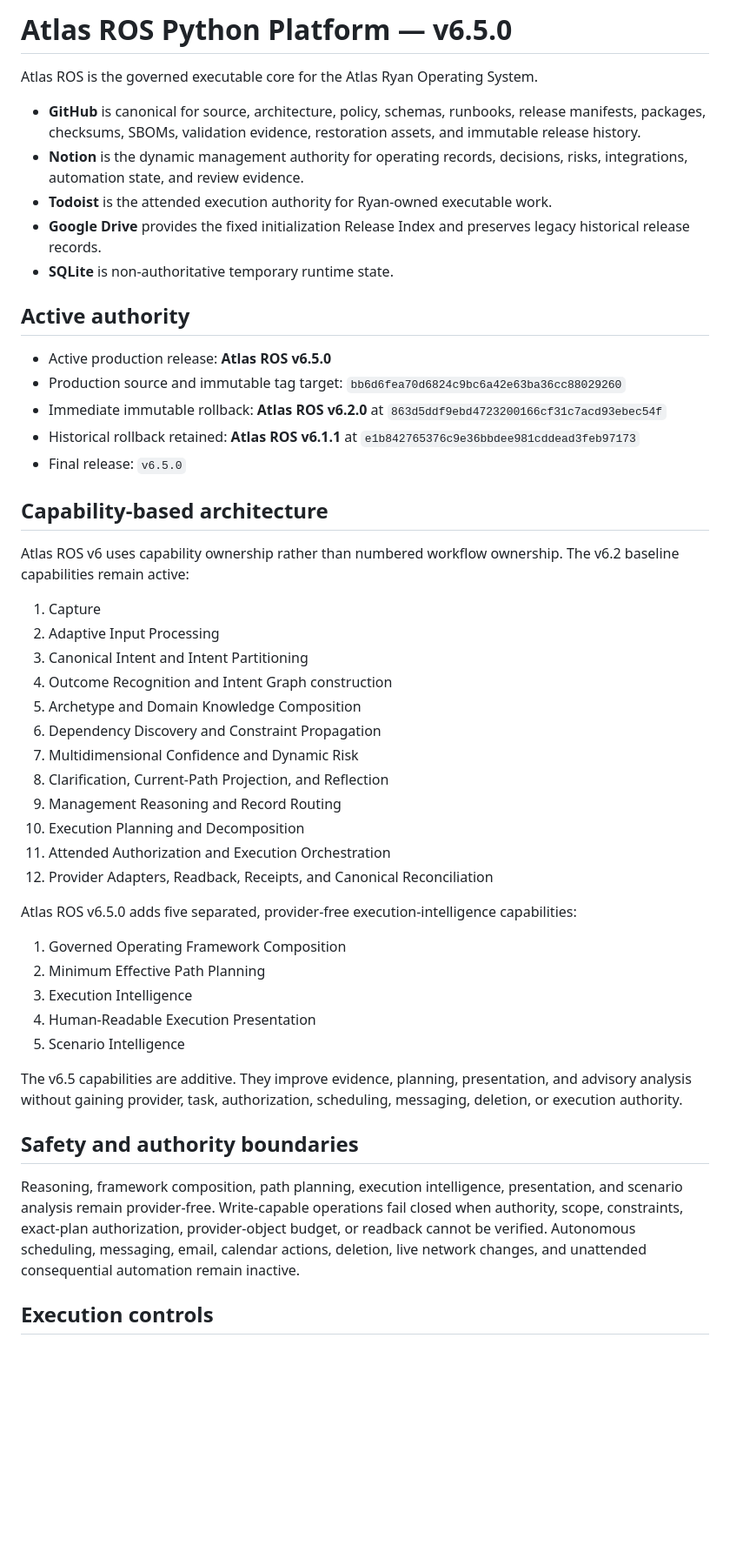
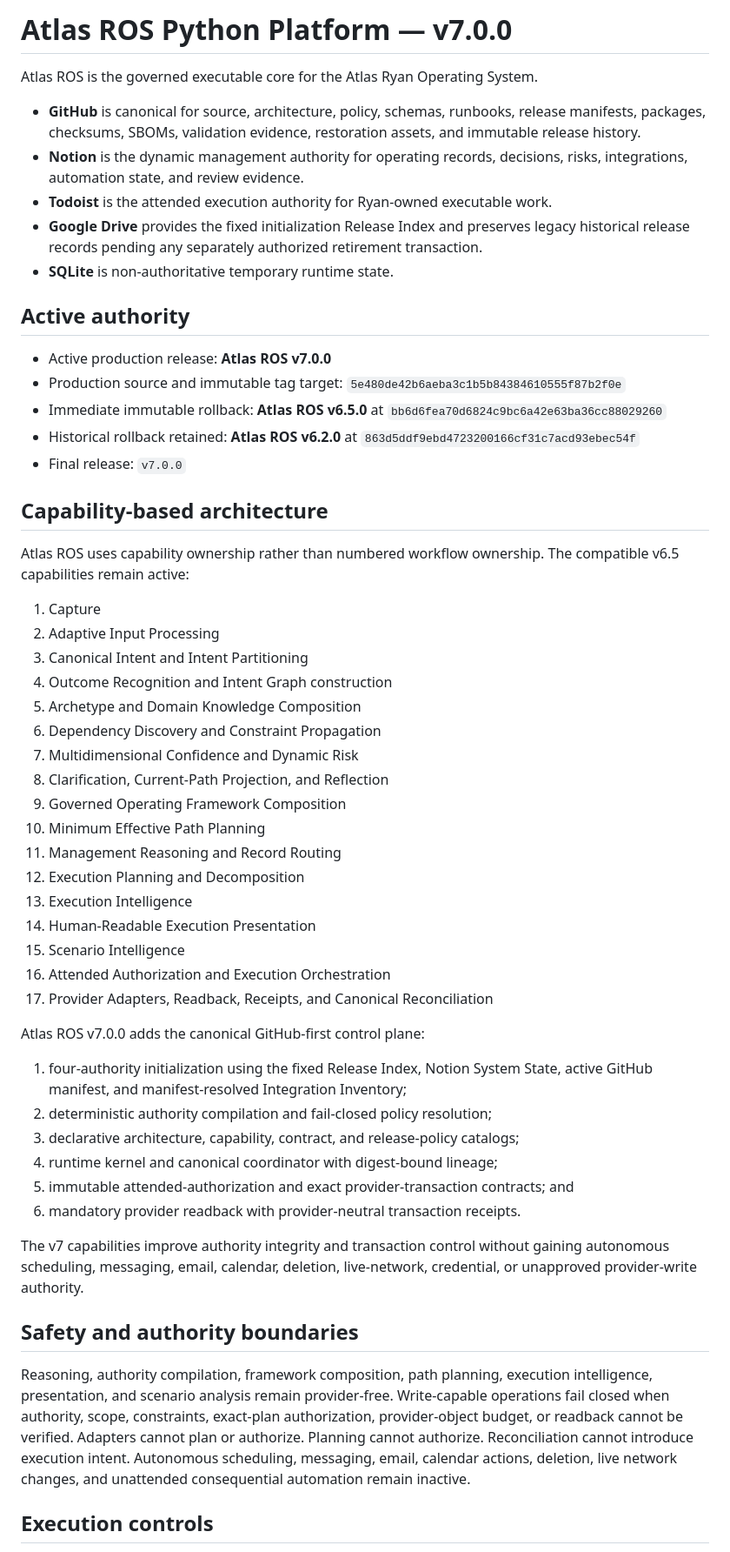
Before and after one commit to Ryan9876/atlas-ros, a Markdown page: README.md, the part around one of its changes. Shown at 87% size. Drawn GitHub-style; blank space fills up the shorter version.

Commit message:
docs: activate Atlas ROS v7.0.0 overview

```diff
--- a/README.md
+++ b/README.md
@@ -1,24 +1,24 @@
-# Atlas ROS Python Platform — v6.5.0
+# Atlas ROS Python Platform — v7.0.0
 
 Atlas ROS is the governed executable core for the Atlas Ryan Operating System.
 
 - **GitHub** is canonical for source, architecture, policy, schemas, runbooks, release manifests, packages, checksums, SBOMs, validation evidence, restoration assets, and immutable release history.
 - **Notion** is the dynamic management authority for operating records, decisions, risks, integrations, automation state, and review evidence.
 - **Todoist** is the attended execution authority for Ryan-owned executable work.
-- **Google Drive** provides the fixed initialization Release Index and preserves legacy historical release records.
+- **Google Drive** provides the fixed initialization Release Index and preserves legacy historical release records pending any separately authorized retirement transaction.
 - **SQLite** is non-authoritative temporary runtime state.
 
 ## Active authority
 
-- Active production release: **Atlas ROS v6.5.0**
-- Production source and immutable tag target: `bb6d6fea70d6824c9bc6a42e63ba36cc88029260`
-- Immediate immutable rollback: **Atlas ROS v6.2.0** at `863d5ddf9ebd4723200166cf31c7acd93ebec54f`
-- Historical rollback retained: **Atlas ROS v6.1.1** at `e1b842765376c9e36bbdee981cddead3feb97173`
-- Final release: `v6.5.0`
+- Active production release: **Atlas ROS v7.0.0**
+- Production source and immutable tag target: `5e480de42b6aeba3c1b5b84384610555f87b2f0e`
+- Immediate immutable rollback: **Atlas ROS v6.5.0** at `bb6d6fea70d6824c9bc6a42e63ba36cc88029260`
+- Historical rollback retained: **Atlas ROS v6.2.0** at `863d5ddf9ebd4723200166cf31c7acd93ebec54f`
+- Final release: `v7.0.0`
 
 ## Capability-based architecture
 
-Atlas ROS v6 uses capability ownership rather than numbered workflow ownership. The v6.2 baseline capabilities remain active:
+Atlas ROS uses capability ownership rather than numbered workflow ownership. The compatible v6.5 capabilities remain active:
 
 1. Capture
 2. Adaptive Input Processing
@@ -28,24 +28,30 @@ Atlas ROS v6 uses capability ownership rather than numbered workflow ownership.
 6. Dependency Discovery and Constraint Propagation
 7. Multidimensional Confidence and Dynamic Risk
 8. Clarification, Current-Path Projection, and Reflection
-9. Management Reasoning and Record Routing
-10. Execution Planning and Decomposition
-11. Attended Authorization and Execution Orchestration
-12. Provider Adapters, Readback, Receipts, and Canonical Reconciliation
+9. Governed Operating Framework Composition
+10. Minimum Effective Path Planning
+11. Management Reasoning and Record Routing
+12. Execution Planning and Decomposition
+13. Execution Intelligence
+14. Human-Readable Execution Presentation
+15. Scenario Intelligence
+16. Attended Authorization and Execution Orchestration
+17. Provider Adapters, Readback, Receipts, and Canonical Reconciliation
 
-Atlas ROS v6.5.0 adds five separated, provider-free execution-intelligence capabilities:
+Atlas ROS v7.0.0 adds the canonical GitHub-first control plane:
 
-1. Governed Operating Framework Composition
-2. Minimum Effective Path Planning
-3. Execution Intelligence
-4. Human-Readable Execution Presentation
-5. Scenario Intelligence
+1. four-authority initialization using the fixed Release Index, Notion System State, active GitHub manifest, and manifest-resolved Integration Inventory;
+2. deterministic authority compilation and fail-closed policy resolution;
+3. declarative architecture, capability, contract, and release-policy catalogs;
+4. runtime kernel and canonical coordinator with digest-bound lineage;
+5. immutable attended-authorization and exact provider-transaction contracts; and
+6. mandatory provider readback with provider-neutral transaction receipts.
 
-The v6.5 capabilities are additive. They improve evidence, planning, presentation, and advisory analysis without gaining provider, task, authorization, scheduling, messaging, deletion, or execution authority.
+The v7 capabilities improve authority integrity and transaction control without gaining autonomous scheduling, messaging, email, calendar, deletion, live-network, credential, or unapproved provider-write authority.
 
 ## Safety and authority boundaries
 
-Reasoning, framework composition, path planning, execution intelligence, presentation, and scenario analysis remain provider-free. Write-capable operations fail closed when authority, scope, constraints, exact-plan authorization, provider-object budget, or readback cannot be verified. Autonomous scheduling, messaging, email, calendar actions, deletion, live network changes, and unattended consequential automation remain inactive.
+Reasoning, authority compilation, framework composition, path planning, execution intelligence, presentation, and scenario analysis remain provider-free. Write-capable operations fail closed when authority, scope, constraints, exact-plan authorization, provider-object budget, or readback cannot be verified. Adapters cannot plan or authorize. Planning cannot authorize. Reconciliation cannot introduce execution intent. Autonomous scheduling, messaging, email, calendar actions, deletion, live network changes, and unattended consequential automation remain inactive.
 
 ## Execution controls
 
```
Also changed, not shown: other parts of README.md (+6 -11 lines).
